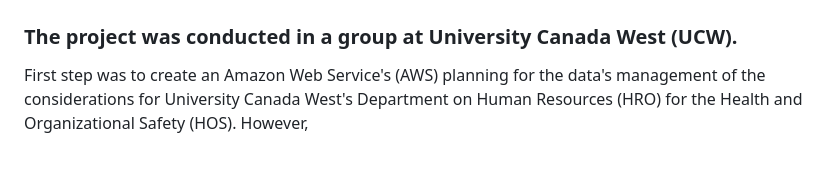
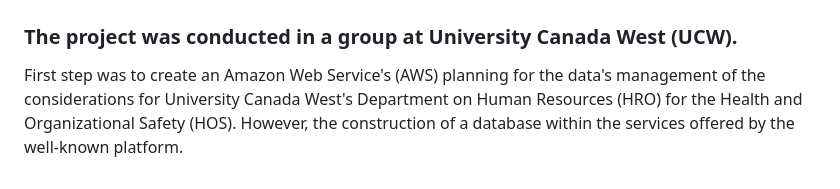
Before and after one commit to walterpaz12/data-analyst-walter-andres-paz-callizo, a Markdown page: README.md, the part around the change. GitHub-like rendering.

```diff
--- a/README.md
+++ b/README.md
@@ -249,4 +249,4 @@ Figure PP - Data Monthly Estimate around $90.00 USD Dollars by Walter Andres Paz
 <H1>Project Number Two about Human Resources Office at University Canada West (UCW) for Health and Organizational Safety (HOS).</H1>
 <H3>The project was conducted in a group at University Canada West (UCW).</H3>
 
-First step was to create an Amazon Web Service's (AWS) planning for the data's management of the considerations for University Canada West's Department on Human Resources (HRO) for the Health and Organizational Safety (HOS). However,
+First step was to create an Amazon Web Service's (AWS) planning for the data's management of the considerations for University Canada West's Department on Human Resources (HRO) for the Health and Organizational Safety (HOS). However, the construction of a database within the services offered by the well-known platform.
```
